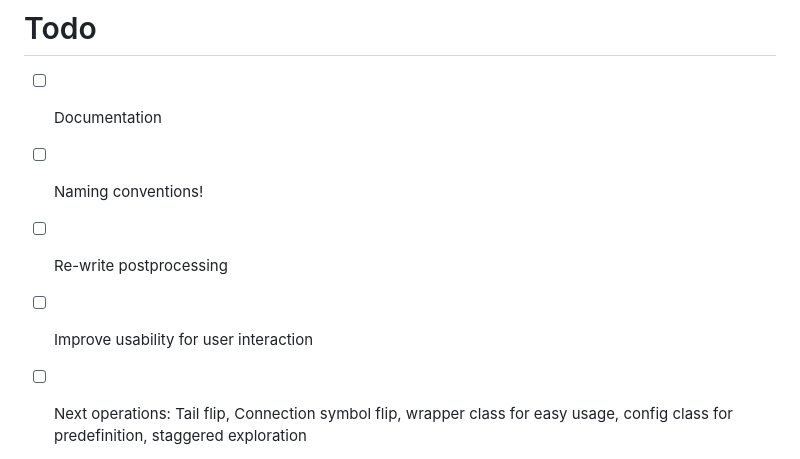
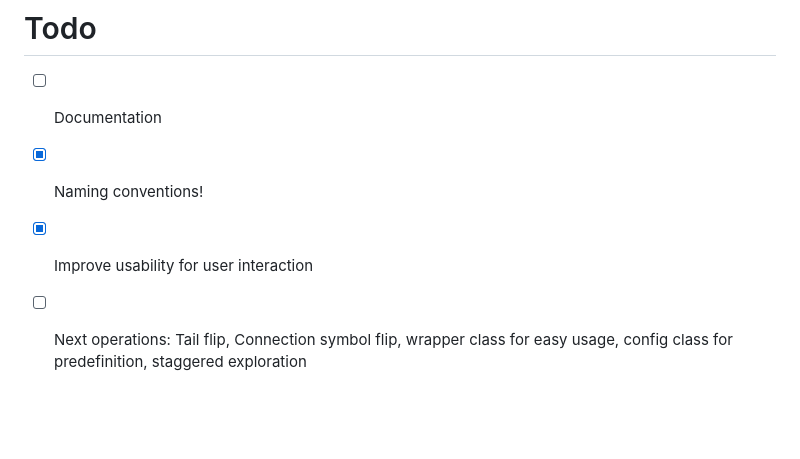
Before and after one commit to maxreiss123/GeneExpressionProgramming.jl, a Markdown page: README.md, the part around the change. Rendered like a GitHub page; blank space fills up the shorter version.

```diff
--- a/README.md
+++ b/README.md
@@ -101,7 +101,6 @@ The repository contains the implementation of the Gene Expression Programming [1
 
 # Todo
 - [ ] Documentation
-- [ ] Naming conventions!
-- [ ] Re-write postprocessing
-- [ ] Improve usability for user interaction
+- [x] Naming conventions!
+- [x] Improve usability for user interaction
 - [ ] Next operations: Tail flip, Connection symbol flip, wrapper class for easy usage, config class for predefinition, staggered exploration
```
